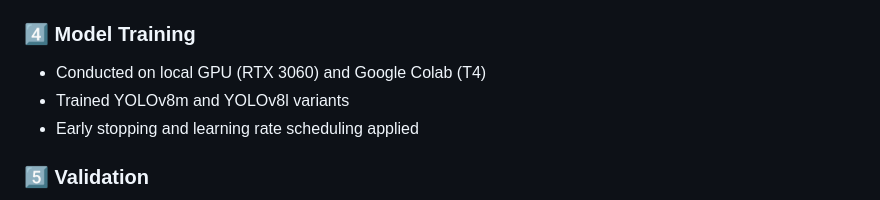
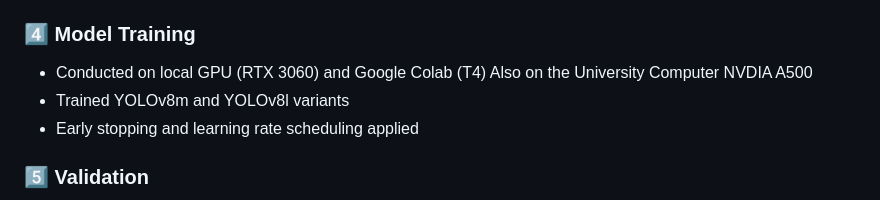
Before and after one commit to BorbMaty/3DPrinting-Failure-Detection, a Markdown page: README.MD, the part around the change. GitHub-like rendering.

Commit message:
Update model training section in README
Added information about training on University Computer with NVIDIA A500.

```diff
--- a/README.MD
+++ b/README.MD
@@ -132,7 +132,7 @@ Visual results (bounding boxes, confusion matrix) are stored in the `runs/detect
 - Stratified split into `train`, `val`, and `test` sets
 
 ### 4️⃣ Model Training
-- Conducted on local GPU (RTX 3060) and Google Colab (T4)
+- Conducted on local GPU (RTX 3060) and Google Colab (T4) Also on the University Computer NVDIA A500
 - Trained YOLOv8m and YOLOv8l variants
 - Early stopping and learning rate scheduling applied
 
```
